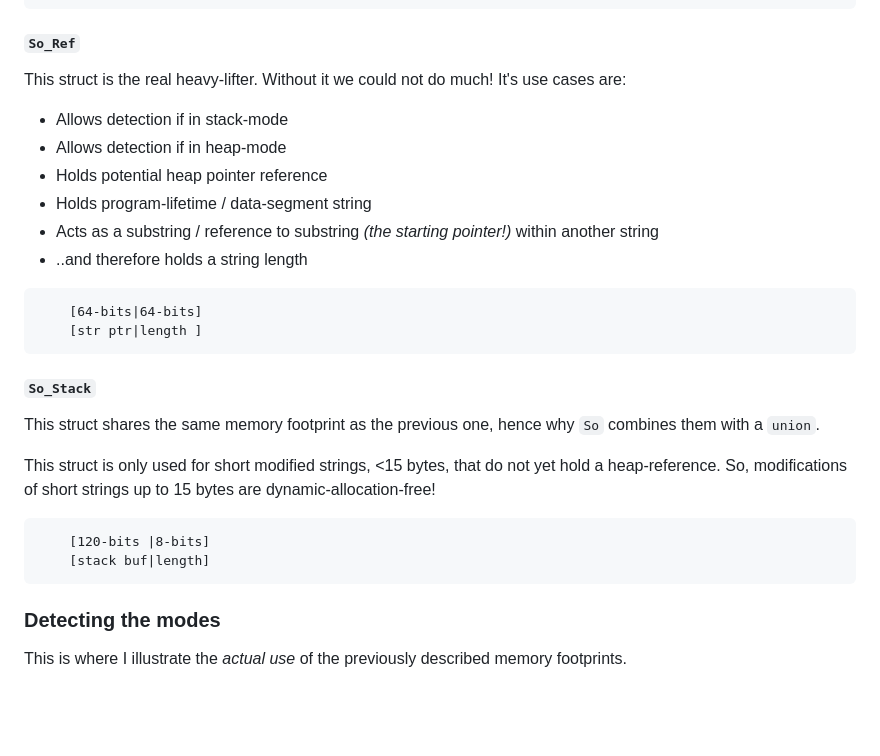
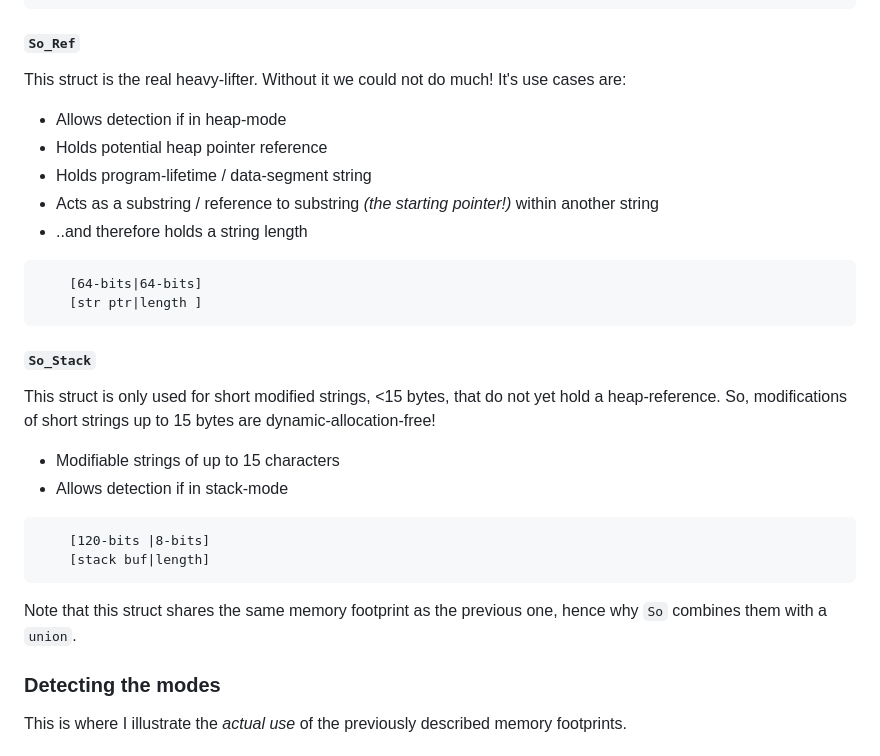
Before and after one commit to rphii/rlso, a Markdown page: README.md, the part around the change. GitHub-like rendering; blank space fills up the shorter version.

Commit message:
so_stack DOES have its use cases!

````diff
--- a/README.md
+++ b/README.md
@@ -36,7 +36,6 @@ typedef union So {
 
 This struct is the real heavy-lifter. Without it we could not do much! It's use cases are:
 
-- Allows detection if in stack-mode
 - Allows detection if in heap-mode
 - Holds potential heap pointer reference
 - Holds program-lifetime / data-segment string
@@ -50,15 +49,18 @@ This struct is the real heavy-lifter. Without it we could not do much! It's use
 
 #### `So_Stack`
 
-This struct shares the same memory footprint as the previous one, hence why `So` combines them with a `union`.
-
 This struct is only used for short modified strings, <15 bytes, that do not yet hold a heap-reference.
 So, modifications of short strings up to 15 bytes are dynamic-allocation-free!
+
+- Modifiable strings of up to 15 characters
+- Allows detection if in stack-mode
 
 ```
     [120-bits |8-bits]
     [stack buf|length]
 ```
+
+Note that this struct shares the same memory footprint as the previous one, hence why `So` combines them with a `union`.
 
 ### Detecting the modes
 
````
